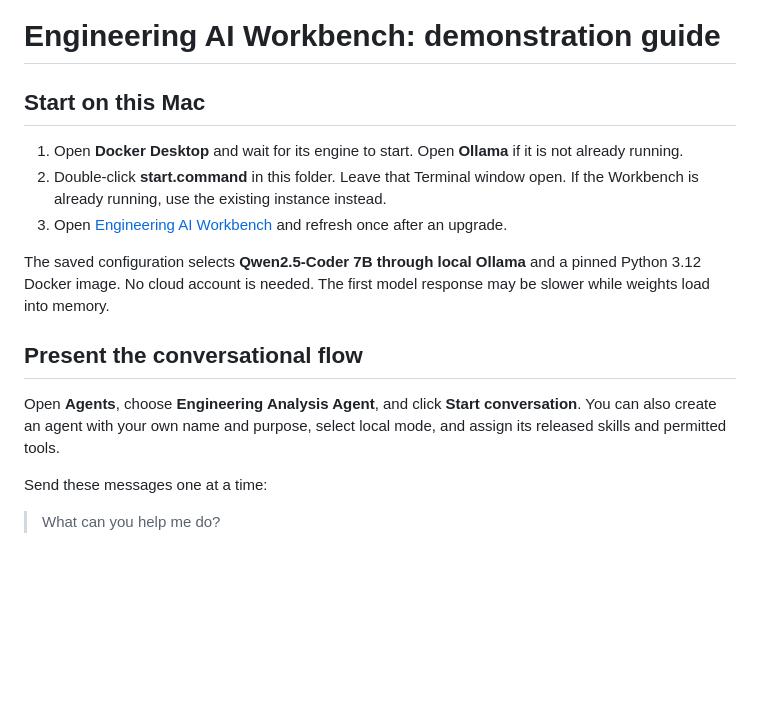
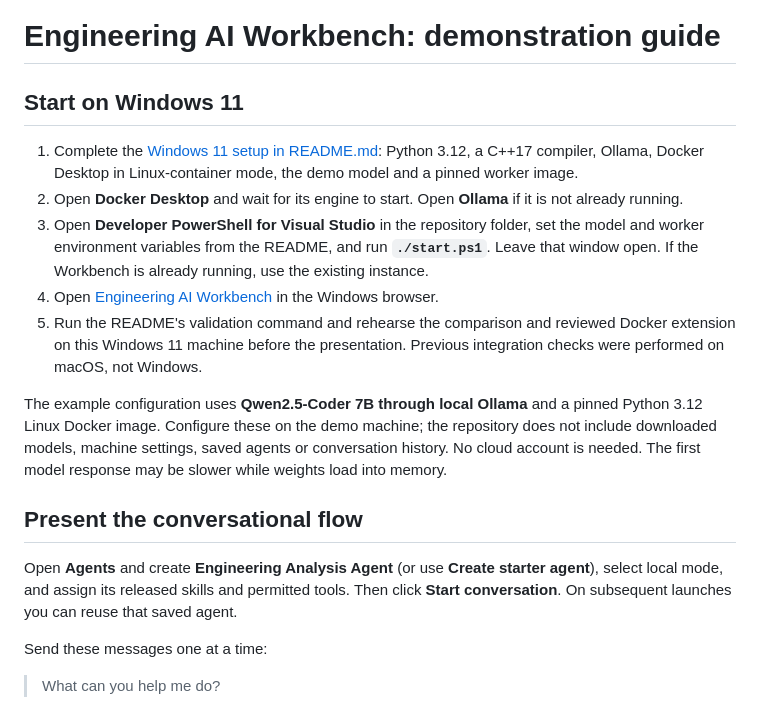
Before and after one commit to grtechventures/engineering-ai-workbench, a Markdown page: DEMO_GUIDE.md, the part around the change. Drawn GitHub-style; blank space fills up the shorter version.

Commit message:
Align demo walkthrough with a fresh Windows 11 setup

```diff
--- a/DEMO_GUIDE.md
+++ b/DEMO_GUIDE.md
@@ -1,16 +1,18 @@
 # Engineering AI Workbench: demonstration guide
 
-## Start on this Mac
+## Start on Windows 11
 
-1. Open **Docker Desktop** and wait for its engine to start. Open **Ollama** if it is not already running.
-2. Double-click **start.command** in this folder. Leave that Terminal window open. If the Workbench is already running, use the existing instance instead.
-3. Open [Engineering AI Workbench](http://127.0.0.1:8765/) and refresh once after an upgrade.
+1. Complete the [Windows 11 setup in README.md](README.md#start-here--windows-11): Python 3.12, a C++17 compiler, Ollama, Docker Desktop in Linux-container mode, the demo model and a pinned worker image.
+2. Open **Docker Desktop** and wait for its engine to start. Open **Ollama** if it is not already running.
+3. Open **Developer PowerShell for Visual Studio** in the repository folder, set the model and worker environment variables from the README, and run **`./start.ps1`**. Leave that window open. If the Workbench is already running, use the existing instance.
+4. Open [Engineering AI Workbench](http://127.0.0.1:8765/) in the Windows browser.
+5. Run the README's validation command and rehearse the comparison and reviewed Docker extension on this Windows 11 machine before the presentation. Previous integration checks were performed on macOS, not Windows.
 
-The saved configuration selects **Qwen2.5-Coder 7B through local Ollama** and a pinned Python 3.12 Docker image. No cloud account is needed. The first model response may be slower while weights load into memory.
+The example configuration uses **Qwen2.5-Coder 7B through local Ollama** and a pinned Python 3.12 Linux Docker image. Configure these on the demo machine; the repository does not include downloaded models, machine settings, saved agents or conversation history. No cloud account is needed. The first model response may be slower while weights load into memory.
 
 ## Present the conversational flow
 
-Open **Agents**, choose **Engineering Analysis Agent**, and click **Start conversation**. You can also create an agent with your own name and purpose, select local mode, and assign its released skills and permitted tools.
+Open **Agents** and create **Engineering Analysis Agent** (or use **Create starter agent**), select local mode, and assign its released skills and permitted tools. Then click **Start conversation**. On subsequent launches you can reuse that saved agent.
 
 Send these messages one at a time:
 
```
